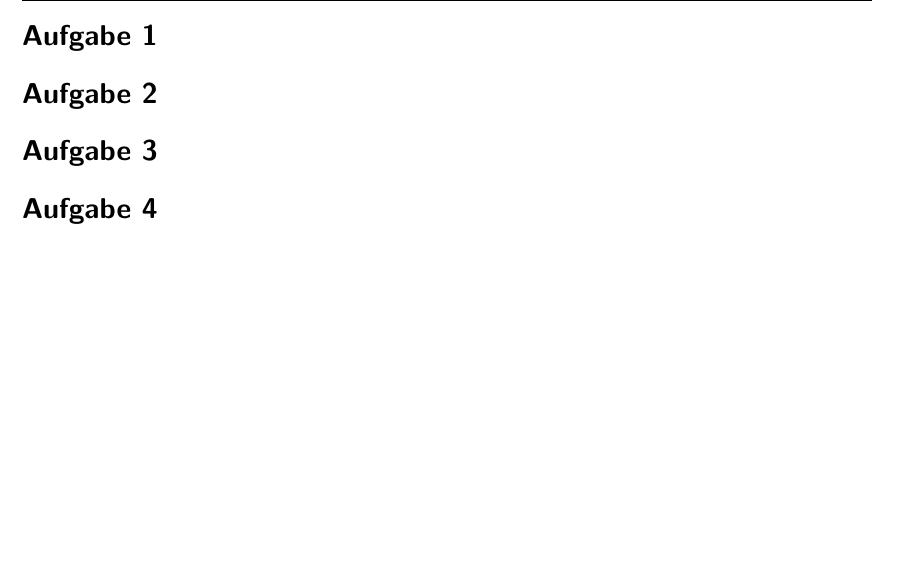
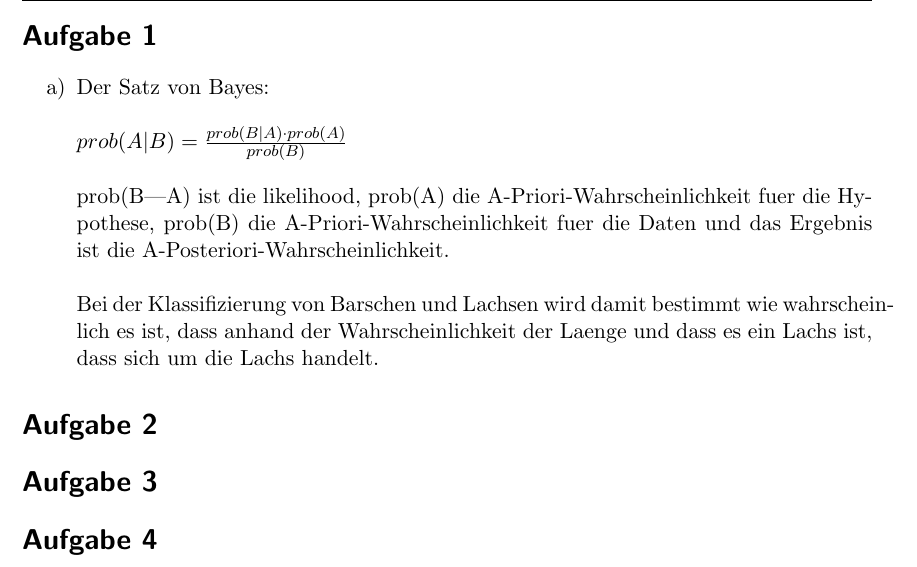
Before and after one commit to stefanwezel/ml_assignments, a LaTeX problem sheet (ml_assignment_2.tex): part of page 1 of 3 before the commit and part of page 1 of 4 after it, cut so that both start at the same text, the shorter picture padded with empty space. Compiled offline with pdfLaTeX.

Commit message:
add question1 a and changed the 4b) in the matlab file to auto create the histograms

```diff
--- a/ml_assignment_2.tex
+++ b/ml_assignment_2.tex
@@ -95,6 +95,14 @@
 \begin{document}
 
 \section*{Aufgabe 1}
+\begin{itemize}
+	\item[a)] Der Satz von Bayes:\\ \ \\
+	$prob(A|B) = \frac{prob(B|A) \cdot prob(A)}{prob(B)}$\\
+	\ \\
+	prob(B|A) ist die likelihood, prob(A) die A-Priori-Wahrscheinlichkeit fuer die Hypothese, prob(B) die A-Priori-Wahrscheinlichkeit fuer die Daten und das Ergebnis ist die A-Posteriori-Wahrscheinlichkeit.\\
+	\ \\
+	Bei der Klassifizierung von Barschen und Lachsen wird damit bestimmt wie wahrscheinlich es ist, dass anhand der Wahrscheinlichkeit der Laenge und dass es ein Lachs ist, dass sich um die Lachs handelt.
+\end{itemize}
 
 \section*{Aufgabe 2}
 
```
Also changed, not shown: 1 other file.
